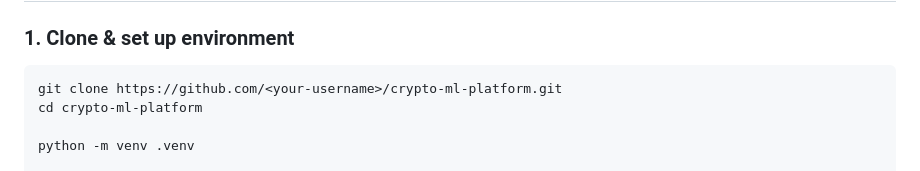
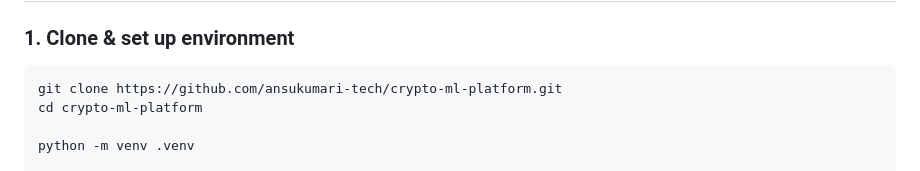
Before and after one commit to ansukumari-tech/crypto-ml-platform, a Markdown page: README.md, the part around the change. Drawn GitHub-style.

Commit message:
Restore README.md with project overview and setup
Restored README content with project details and instructions.

````diff
--- a/README.md
+++ b/README.md
@@ -42,7 +42,7 @@ data_collector.py  →  crypto_data.csv  →  train_model.py  →  model.pkl
 ### 1. Clone & set up environment
 
 ```bash
-git clone https://github.com/<your-username>/crypto-ml-platform.git
+git clone https://github.com/ansukumari-tech/crypto-ml-platform.git
 cd crypto-ml-platform
 
 python -m venv .venv
````
